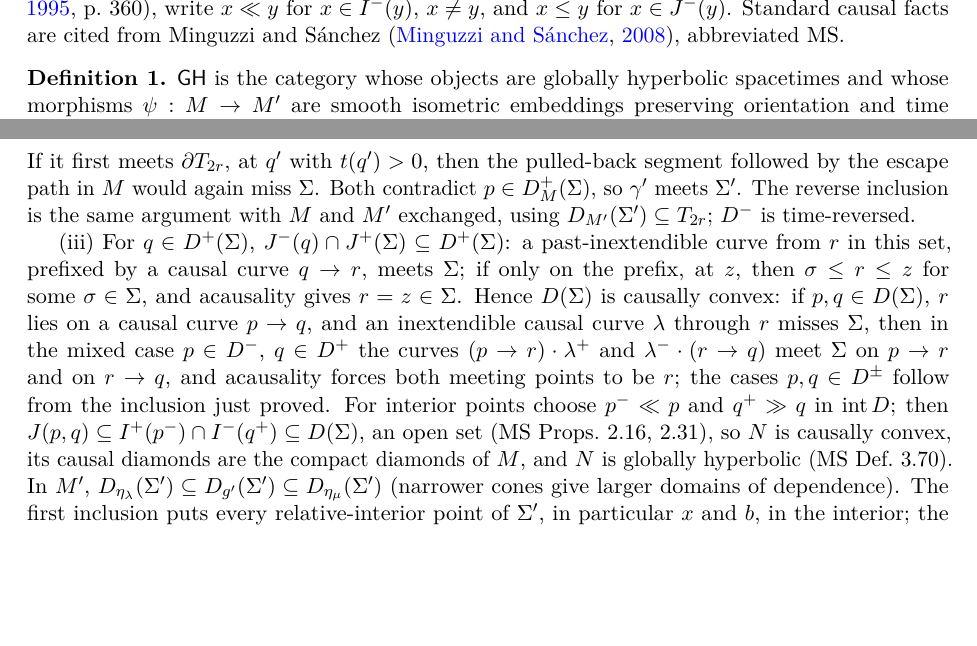
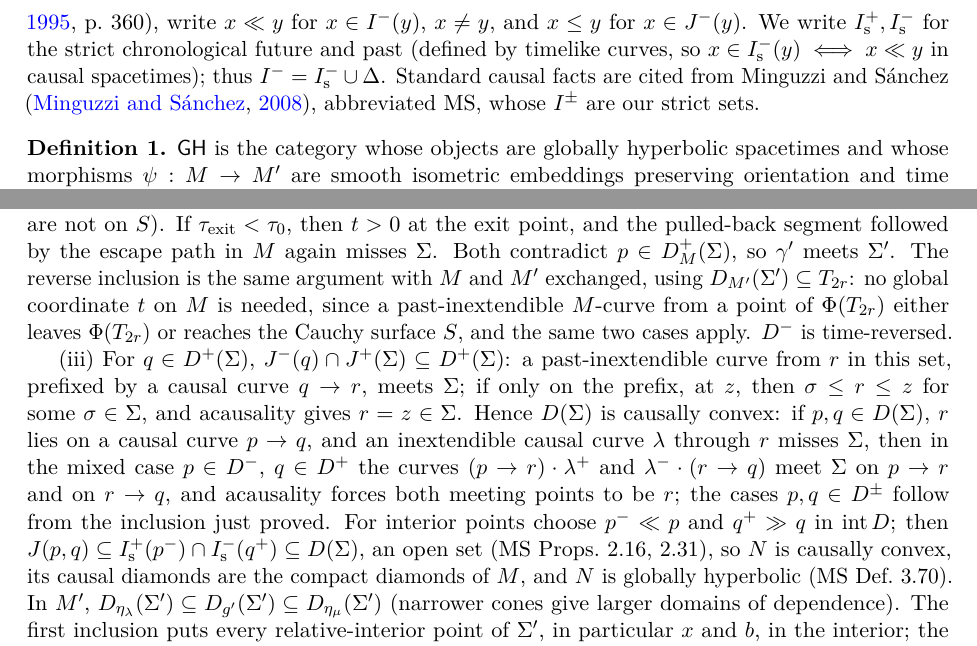
Before and after one commit to andrewimpellitteri/eternalism, a LaTeX paper (research/stein-gr/main.tex): two parts of pages 3 and 8 of 13, joined at a grey line, cut at the place of the change, the shorter picture padded with empty space. Compiled offline with pdfLaTeX.

Commit message:
Apply second review's repairs: strict chronology in topological steps, complete Lemma D case split
Co-Authored-By: Claude Opus 5.5 <noreply@anthropic.com>

```diff
--- a/research/stein-gr/main.tex
+++ b/research/stein-gr/main.tex
@@ -137,8 +137,12 @@ uniqueness of the answer, which was an artefact of Minkowskian symmetry.
 Spacetimes are smooth, connected, four-dimensional, oriented and
 time-oriented Lorentzian manifolds. We follow Clifton and Hogarth in taking
 $\Ichr,\Jm$ to be reflexive \citep[p.~360]{CH1995}, write $x\ll y$ for
-$x\in\Ichr(y)$, $x\neq y$, and $x\le y$ for $x\in\Jm(y)$. Standard causal facts
-are cited from Minguzzi and Sánchez \citep{MS2008}, abbreviated MS.
+$x\in\Ichr(y)$, $x\neq y$, and $x\le y$ for $x\in\Jm(y)$. We write
+$\Ifut_{\mathrm s},\Ichr_{\mathrm s}$ for the strict chronological future and
+past (defined by timelike curves, so $x\in\Ichr_{\mathrm s}(y)\iff x\ll y$ in
+causal spacetimes); thus $\Ichr=\Ichr_{\mathrm s}\cup\Delta$. Standard causal facts
+are cited from Minguzzi and Sánchez \citep{MS2008}, abbreviated MS, whose
+$I^\pm$ are our strict sets.
 
 \begin{definition}
 $\GH$ is the category whose objects are globally hyperbolic spacetimes and
@@ -516,3 +516,0 @@ would be a past-inextendible $M$-curve from $p$ missing $\Sigma$ (points with
-$t>0$ are not on $S$). If it first meets $\partial T_{2r}$, at $q'$ with
-$t(q')>0$, then the pulled-back segment followed by the escape path in $M$
-would again miss $\Sigma$. Both contradict $p\in D^+_M(\Sigma)$, so $\gamma'$
@@ -519,5 +524,13 @@ would again miss $\Sigma$. Both contradict $p\in D^+_M(\Sigma)$, so $\gamma'$
+$\gamma'(\tau_0)\notin\Sigma'$, the pulled-back segment ends on $S\setminus\Sigma$
+and, continued past $S$, is a past-inextendible $M$-curve from $p$ missing
+$\Sigma$ (points with $t>0$ are not on $S$). If $\tau_{\rm exit}<\tau_0$, then
+$t>0$ at the exit point, and the pulled-back segment followed by the escape
+path in $M$ again misses $\Sigma$. Both contradict $p\in D^+_M(\Sigma)$, so $\gamma'$
 meets $\Sigma'$. The reverse inclusion is the same argument with $M$ and $M'$
-exchanged, using $D_{M'}(\Sigma')\subseteq T_{2r}$; $D^-$ is time-reversed.
+exchanged, using $D_{M'}(\Sigma')\subseteq T_{2r}$: no global coordinate $t$ on
+$M$ is needed, since a past-inextendible $M$-curve from a point of
+$\Phi(T_{2r})$ either leaves $\Phi(T_{2r})$ or reaches the Cauchy surface $S$,
+and the same two cases apply. $D^-$ is time-reversed.
 
 (iii) For $q\in D^+(\Sigma)$, $\Jm(q)\cap\Jp(\Sigma)\subseteq D^+(\Sigma)$: a
 past-inextendible curve from $r$ in this set, prefixed by a causal curve
@@ -530,8 +543,8 @@ $\lambda^-\cdot(r\to q)$ meet $\Sigma$ on $p\to r$ and on $r\to q$, and
 acausality forces both meeting points to be $r$; the cases $p,q\in D^\pm$
 follow from the inclusion just proved. For interior points choose $p^-\ll p$
 and $q^+\gg q$ in $\operatorname{int}D$; then
-$J(p,q)\subseteq\Ifut(p^-)\cap\Ichr(q^+)\subseteq D(\Sigma)$, an open set (MS
-Props.~2.16, 2.31), so $N$ is causally convex, its causal diamonds are the
+$J(p,q)\subseteq\Ifut_{\mathrm s}(p^-)\cap\Ichr_{\mathrm s}(q^+)\subseteq
+D(\Sigma)$, an open set (MS Props.~2.16, 2.31), so $N$ is causally convex, its causal diamonds are the
 compact diamonds of $M$, and $N$ is globally hyperbolic (MS Def.~3.70). In
 $M'$,
 $D_{\eta_\lambda}(\Sigma')\subseteq D_{g'}(\Sigma')\subseteq D_{\eta_\mu}(\Sigma')$
```
Also changed, not shown: research/stein-gr/stein-gr.pdf, research/stein-gr/main.tex (24 more changed lines).
